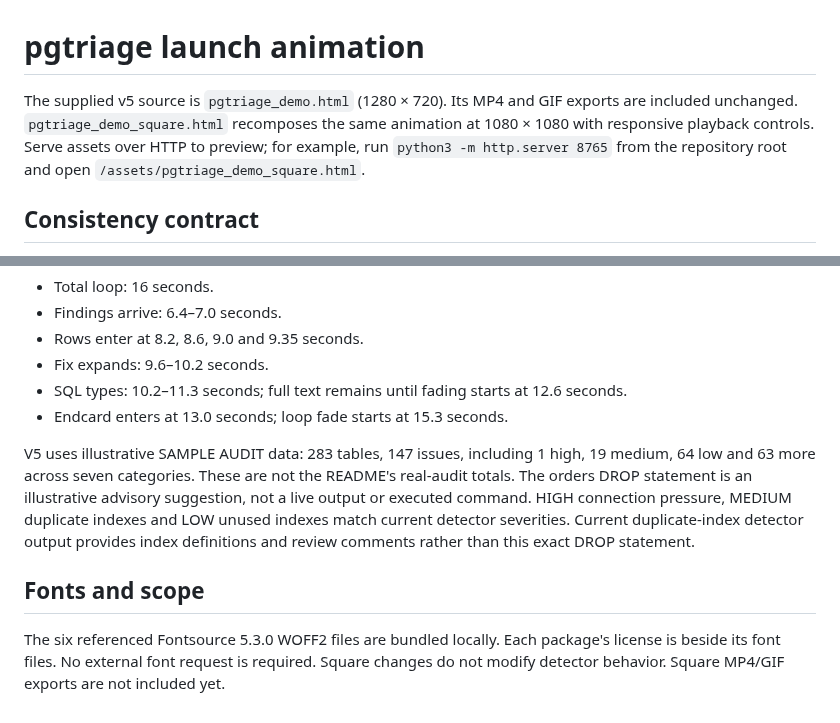
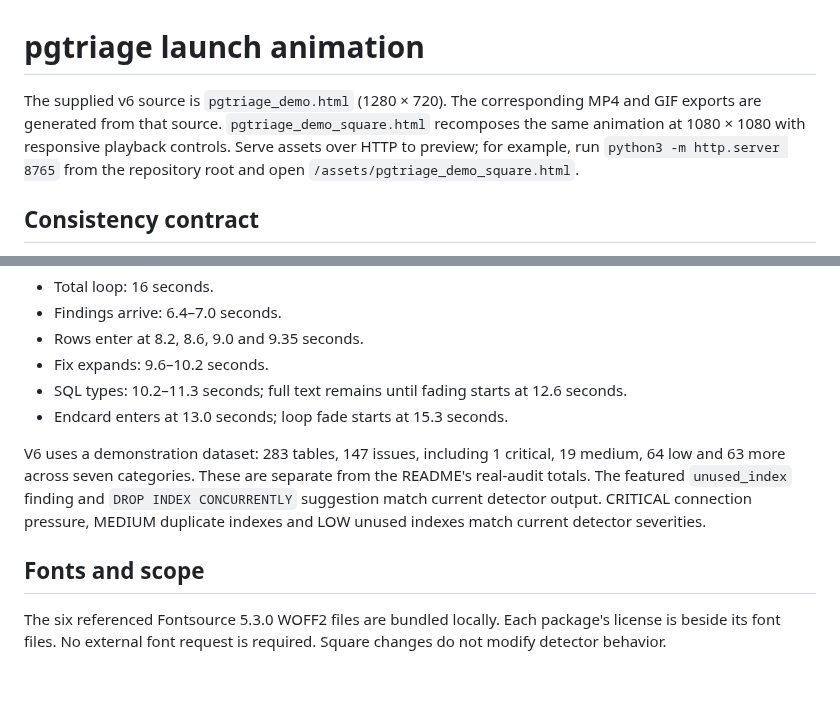
Before and after one commit to pgtriage/pgtriage, a Markdown page: assets/ANIMATION.md, 2 parts joined by grey strips. GitHub-like rendering; blank space fills up the shorter version.

```diff
--- a/assets/ANIMATION.md
+++ b/assets/ANIMATION.md
@@ -1,6 +1,6 @@
 # pgtriage launch animation
 
-The supplied v5 source is `pgtriage_demo.html` (1280 × 720). Its MP4 and GIF exports are included unchanged. `pgtriage_demo_square.html` recomposes the same animation at 1080 × 1080 with responsive playback controls. Serve assets over HTTP to preview; for example, run `python3 -m http.server 8765` from the repository root and open `/assets/pgtriage_demo_square.html`.
+The supplied v6 source is `pgtriage_demo.html` (1280 × 720). The corresponding MP4 and GIF exports are generated from that source. `pgtriage_demo_square.html` recomposes the same animation at 1080 × 1080 with responsive playback controls. Serve assets over HTTP to preview; for example, run `python3 -m http.server 8765` from the repository root and open `/assets/pgtriage_demo_square.html`.
 
 ## Consistency contract
 
@@ -13,8 +13,8 @@ The canonical first script block and all three scene markup blocks are identical
 - SQL types: 10.2–11.3 seconds; full text remains until fading starts at 12.6 seconds.
 - Endcard enters at 13.0 seconds; loop fade starts at 15.3 seconds.
 
-V5 uses illustrative SAMPLE AUDIT data: 283 tables, 147 issues, including 1 high, 19 medium, 64 low and 63 more across seven categories. These are not the README's real-audit totals. The orders DROP statement is an illustrative advisory suggestion, not a live output or executed command. HIGH connection pressure, MEDIUM duplicate indexes and LOW unused indexes match current detector severities. Current duplicate-index detector output provides index definitions and review comments rather than this exact DROP statement.
+V6 uses a demonstration dataset: 283 tables, 147 issues, including 1 critical, 19 medium, 64 low and 63 more across seven categories. These are separate from the README's real-audit totals. The featured `unused_index` finding and `DROP INDEX CONCURRENTLY` suggestion match current detector output. CRITICAL connection pressure, MEDIUM duplicate indexes and LOW unused indexes match current detector severities.
 
 ## Fonts and scope
 
-The six referenced Fontsource 5.3.0 WOFF2 files are bundled locally. Each package's license is beside its font files. No external font request is required. Square changes do not modify detector behavior. Square MP4/GIF exports are not included yet.
+The six referenced Fontsource 5.3.0 WOFF2 files are bundled locally. Each package's license is beside its font files. No external font request is required. Square changes do not modify detector behavior.
```
Also changed, not shown: README.md (+17 -8 lines), assets/pgtriage_hero_v4_1200x627.png (added), assets/pgtriage_hero_v4_1280x640_github.png (added), assets/pgtriage_hero_v4_2x.png (added), 10 other files.
